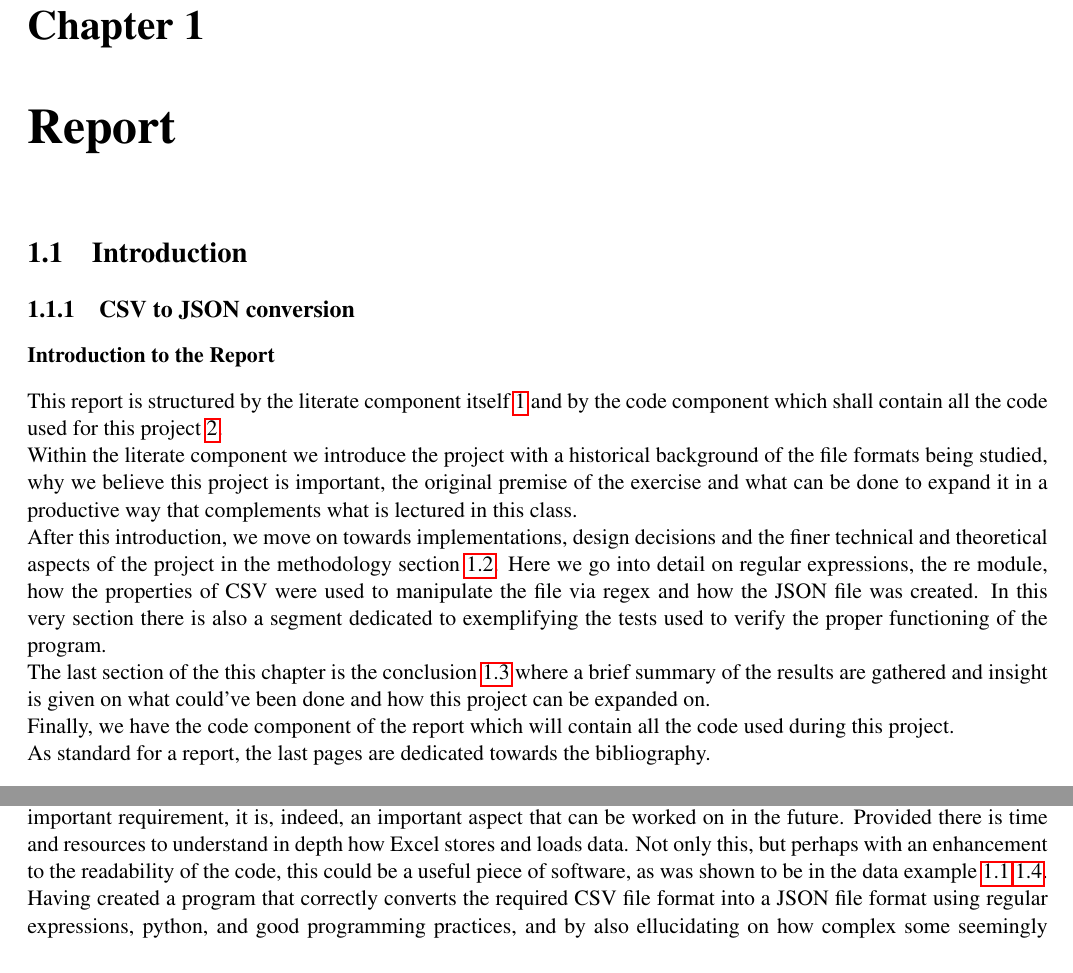
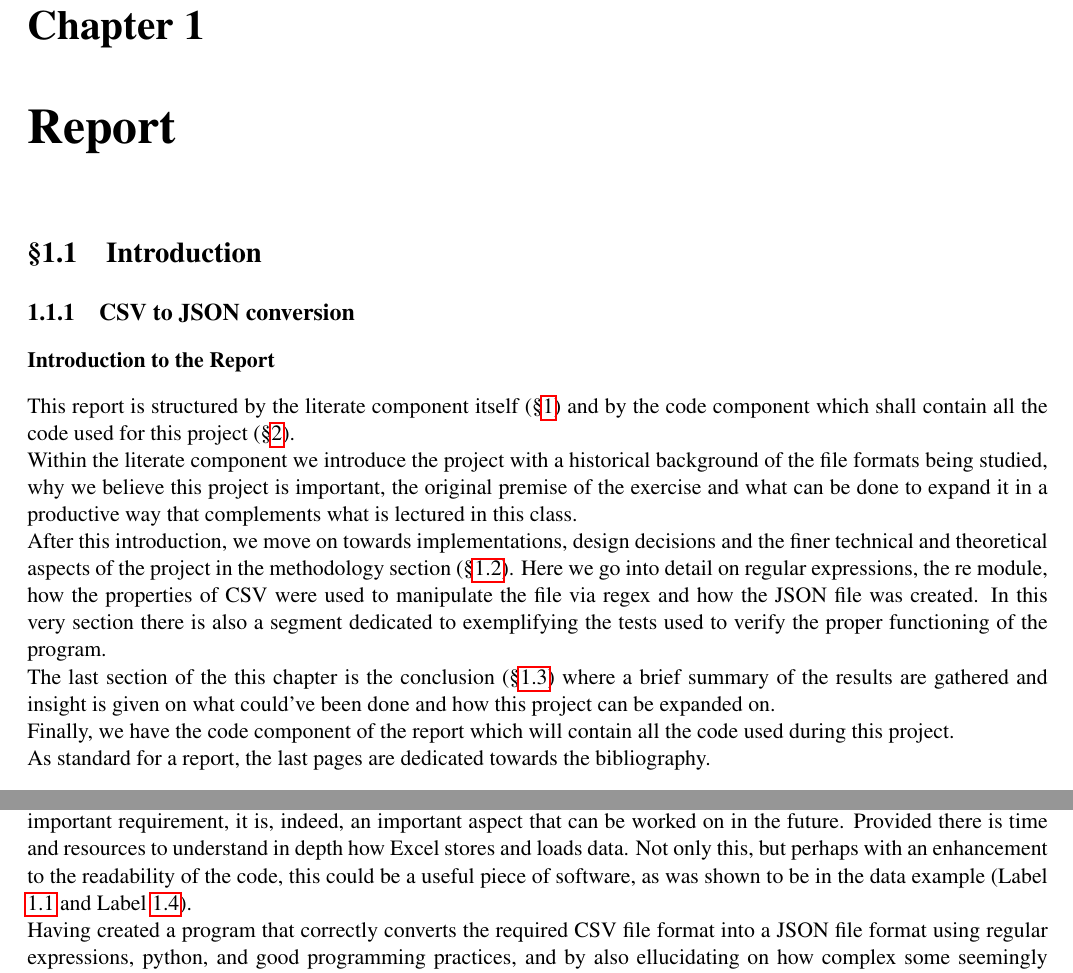
Before and after one commit to greybrunix/PLC, a LaTeX document (project_one/plc21TP1gr7.tex): two parts of pages 5 and 13 of 19, joined at a grey line, cut so that both start at the same text. The pictures show the PDF file project_one/plc21TP1gr7.pdf that the author committed with the source.

Commit message:
readability for physical copies

```diff
--- a/project_one/plc21TP1gr7.tex
+++ b/project_one/plc21TP1gr7.tex
@@ -12,8 +12,10 @@
 \usepackage[portuguese,main=english]{babel}
 \usepackage{cite}
 \usepackage{listings}
+\usepackage{titlesec}
 \usepackage{color}
 \parindent=0pt
+\titleformat{\section}{\normalfont\Large\bfseries}{\S\thesection}{1em}{}
 \parskip=2pt
 \setlength{\oddsidemargin}{-1cm}
 \setlength{\textwidth}{18cm}
@@ -87,9 +89,9 @@ allow for the conversion of any XLS file variation into JSON.
 \chapter{Report} \label{chap:report}
 \section{Introduction} \label{intro}
 \subsection{CSV to JSON conversion}
-\subsubsection*{Introduction to the Report} This report is structured by
-the literate component itself \ref{chap:report} and by the code component
-which shall contain all the code used for this project \ref{chap:code}.
+\subsubsection{Introduction to the Report} This report is structured by
+the literate component itself (\S\ref{chap:report}) and by the code component
+which shall contain all the code used for this project (\S\ref{chap:code}).
 \\
 Within the literate component we introduce the project with a historical
 background of the file formats being studied, why we believe this project
@@ -99,13 +101,13 @@ in this class.
 \\
 After this introduction, we move on towards implementations, design
 decisions and the finer technical and theoretical aspects of the project
-in the methodology section \ref{methodology}. Here we go into detail on
+in the methodology section (\S\ref{methodology}). Here we go into detail on
 regular expressions, the re module, how the properties of CSV were used
 to manipulate the file via regex and how the JSON file was created.
 In this very section there is also a segment dedicated to exemplifying
 the tests used to verify the proper functioning of the program.
 \\
-The last section of the this chapter is the conclusion \ref{conclusion}
+The last section of the this chapter is the conclusion (\S\ref{conclusion})
 where a brief summary of the results are gathered and insight is given on
 what could've been done and how this project can be expanded on.
 \\
@@ -115,7 +117,7 @@ the code used during this project.
 As standard for a report, the last pages are dedicated towards the
 bibliography.
 
-\subsubsection*{Historical background of CSV and XLS}CSV, or \CSV, is a
+\subsubsection{Historical background of CSV and XLS}CSV, or \CSV, is a
 well known file type for data storage, much like XL, or \XLS, files in
 the sense that both represent tabular data, however, the major difference
 is that CSV is a plain text file, each line representing a row and each
@@ -128,7 +130,7 @@ XLS however only came into existence in 1987 with Excel's first Windows
 version, that being Excel 2. \cite{EXCELOR} In 2007, however, XLS was deprecated and the
 use of XML versions of Excel spreadsheets was promoted, thus
 introducing XLSX.
-\subsubsection*{Historical background of JavaScript and JSON}JavaScript
+\subsubsection{Historical background of JavaScript and JSON}JavaScript
 is a programming language famous for being one of the only capable of
 being used on the World Wide Web on the client side for web-page behaviour.
 It was first released in 1995 as an attempt to embed Java and Scheme
@@ -143,7 +145,7 @@ Java applets, JSON files were created, these are code independent,
 as almost any language can parse it, but due to it's inspired syntax from
 JavaScript, it's is most popular for use with this programming language.
 
-\subsubsection*{Importance of this project}Given the historical and
+\subsubsection{Importance of this project}Given the historical and
 practical significance of these three file formats, it is understandable
 how important it is to have a program that can seamlessly convert a CSV
 file into a JSON file, or, perhaps even, a program that converts a XLS
@@ -156,14 +158,14 @@ send data in the text file from a server to a client, or display it on a
 web page.
 
 
-\subsubsection*{Background of the Project}In this class, it was asked to
+\subsubsection{Background of the Project}In this class, it was asked to
 solve one of five questions, the fifth, the one we chose, is the
 conversion of a modified CSV format that includes lists and aggregation
 functions into a JSON file using regular expressions. These lists can be
 of fixed size N or a size between N and M, the aggregation functions were
 left at the students criteria.
 
-\subsubsection*{Expansions of the Project}Considering XLS is nothing more
+\subsubsection{Expansions of the Project}Considering XLS is nothing more
 than a zipped file containing XML files, this conversion should be
 trivial provided the `renaming' to the zipped file can be done, after
 which, theoretically, we should only need to find the cell data we need
@@ -211,7 +213,7 @@ both the parsing of the file, creation of lists, and into the creation of the JS
 file itself.
 \subsection{Practical component} \label{practice}
 
-\subsubsection*{Opening a CSV file} When the program is executed, it will
+\subsubsection{Opening a CSV file} When the program is executed, it will
 ask the user to input the name of a valid CSV file. \\ In order to
 enforce such a prerequisite some defensive code was employed, performing
 the following instructions
@@ -252,7 +254,7 @@ In order to do so however the following structure was adhered to:
     \item{Iterates through the results again and removes list creations
         from the headers}
 \end{enumerate}
-\subsubsection*{Writing to a file} The conversion itself of the CSV file
+\subsubsection{Writing to a file} The conversion itself of the CSV file
 to the JSON file is done via writing the structure of the JSON file to a buffer
 and plugging in the desired contents, this a very trivial and standard
 implementation, requiring only to open the file in write mode, creating
@@ -288,8 +291,9 @@ of the row, a list was found, \textit{flagM} which checks if the upper bound is
 and \textit{flagErr} that indicates whether or not an error was found during the reading
 of the CSV file. This program also uses \textit{curr\_check} to count the difference
 between the size of \textit{tmp\_array}'s lists and M.
-\paragraph*{Iterating and Parsing the List}
-From line 54 to line 127 of the code \ref{ex5py}, the program will iterate the
+
+\paragraph{Iterating and Parsing the List}
+From line 54 to line 127 of the code (\S\ref{ex5py}), the program will iterate the
 contents of \textit{tmp\_head} in search of repeated, sequential elements.\\
 When such a pattern is found, the flag variable is updated, the string that is repeated
 is stored in the \textit{test} variable, \textit{tmp\_array} is updated to include \textit{test} as a
@@ -305,7 +309,7 @@ When, finally, we have no instances of \textit{test} in \textit{tmp\_head}, we c
 insert the resulting list to the content data structure new, and reinsert test
 into \textit{tmp\_head}.\\
 Having done so, we need only continue iterating through the list.
-\paragraph*{Using Aggregation Functions}
+\paragraph{Using Aggregation Functions}
 After a list is fully created, the program only needs to use that list as
 an argument to another previously defined function. We chose that it only
 made sense to allow for SUM, COUNT, AVG, MAX and MIN, easy to implement
@@ -315,7 +319,7 @@ built-in python function \textit{eval(string)} to perform these procedures.
 In view of proving the proper functioning of the program, some exemplifying tests were
 used.
 
-\subsubsection*{Inputs}
+\subsubsection{Inputs}
 \begin{itemize}
     \item The following input was a CSV `database' that one of the Co-Authors
         of this report used in order to coordinate preferences for group and individual tasks
@@ -350,8 +354,8 @@ Throughout this report it was mentioned that our project would intend to
 perform efficient conversions of Excel Files to CSV files, a conversion that
 at first glance seems trivial, however it was unanimously decided it would be a
 good idea to not go ahead with the development of a preprocessing component to this
-program. This decision will be explained in a following section \ref{section:XLCOMP}
-\subsubsection*{How it can be done} If one wishes to convert an Excel file into a
+program. This decision will be explained in a following section (\S\ref{subsubsection:XLCOMP})
+\subsubsection{How it can be done} If one wishes to convert an Excel file into a
 \CSV file, one would need to find a way to access the XML files that constitute
 any XL file, normally this can be done via renaming the XL file so it's extension
 is `.zip', this can be done with a python script that uses two `os' functions:
@@ -389,12 +393,12 @@ not implement it within the scope of this project.
 This project aptly tested understanding of Python, knowledge of regular expressions,
 our creativity, our teamwork, and, with the writing of this document,
 our understanding of what we accomplished and what we could've done to improve it.\\
-Indeed, the reader may find some issues in our code \ref{ex5py}, namely, as we see it,
+Indeed, the reader may find some issues in our code (\S\ref{ex5py}), namely, as we see it,
 how unreadable some segments of the code are due to how verbose and compact they are,
 particularly the segments of code where Lists are being processed, despite the code being
 well commented, in hopes of lightening the effects of such a `flaw'.\\
 However, even though we accomplished what we set out to achieve with what was proposed for the
-project, as was mentioned in \ref{section:XLCOMP} the last section before this conclusion,
+project, as was mentioned in (\S\ref{subsubsection:XLCOMP}) the last section before this conclusion,
 we were not able to implement preprocessing of XL files in our project.
 Which is understandable considering the time frame we had to operate under and
 the requirements such a task really had, however, of course, it is an important analysis to make,
@@ -402,7 +406,7 @@ knowing that preprocessing is a very important requirement, it is, indeed, an im
 that can be worked on in the future. Provided there is time and resources to understand in depth
 how Excel stores and loads data. Not only this, but perhaps with an enhancement to the readability
 of the code, this could be a useful piece of software, as was shown to be in the data example
-\ref{dataCSV} \ref{dataJSON}.\\
+(Label \ref{dataCSV} and Label \ref{dataJSON}).\\
 Having created a program that correctly converts the required CSV file format
 into a JSON file format using regular expressions, python, and good programming practices, and
 by also ellucidating on how complex some seemingly trivial tasks can be,
```
Also changed, not shown: project_one/plc21TP1gr7.pdf, project_one/plc21TP1gr7.tex (29 more changed lines).
